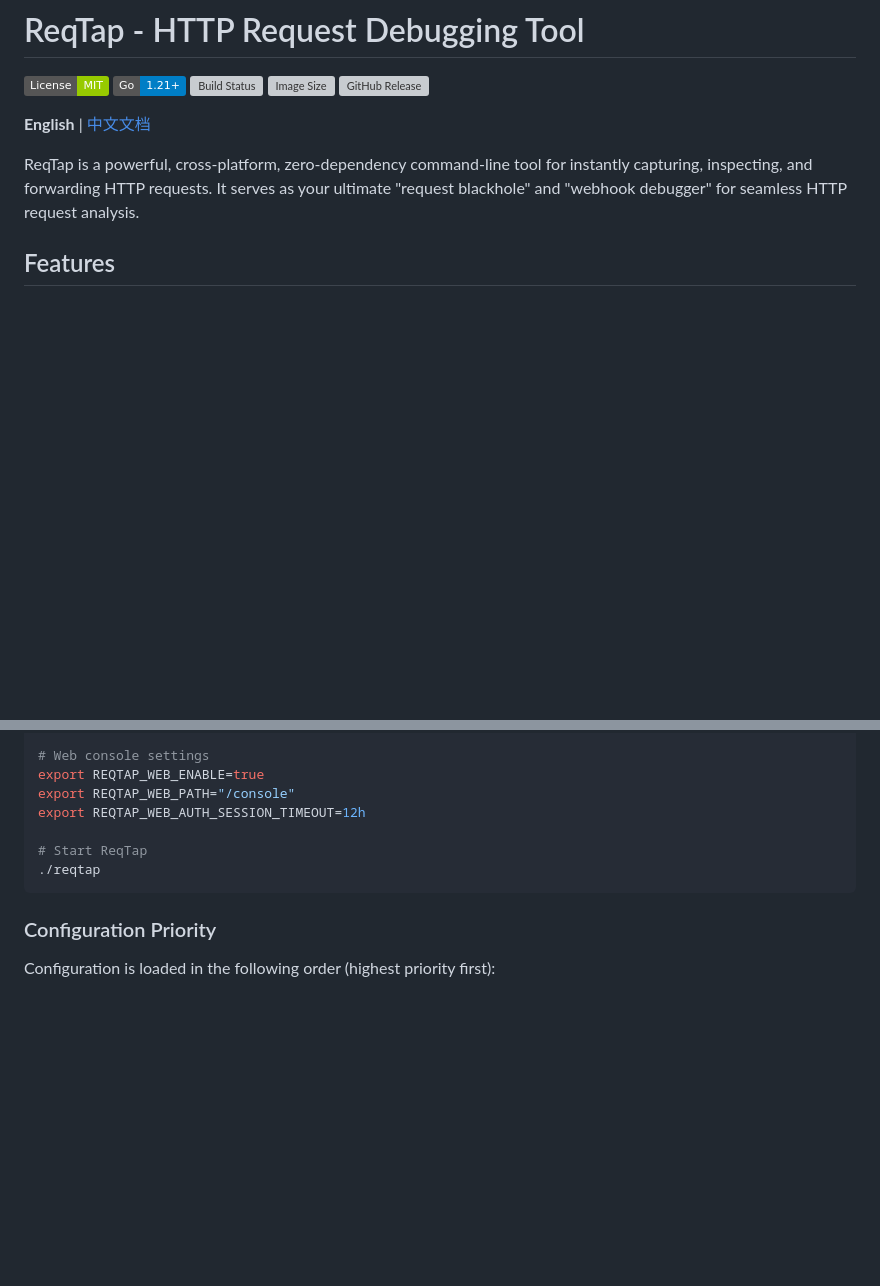
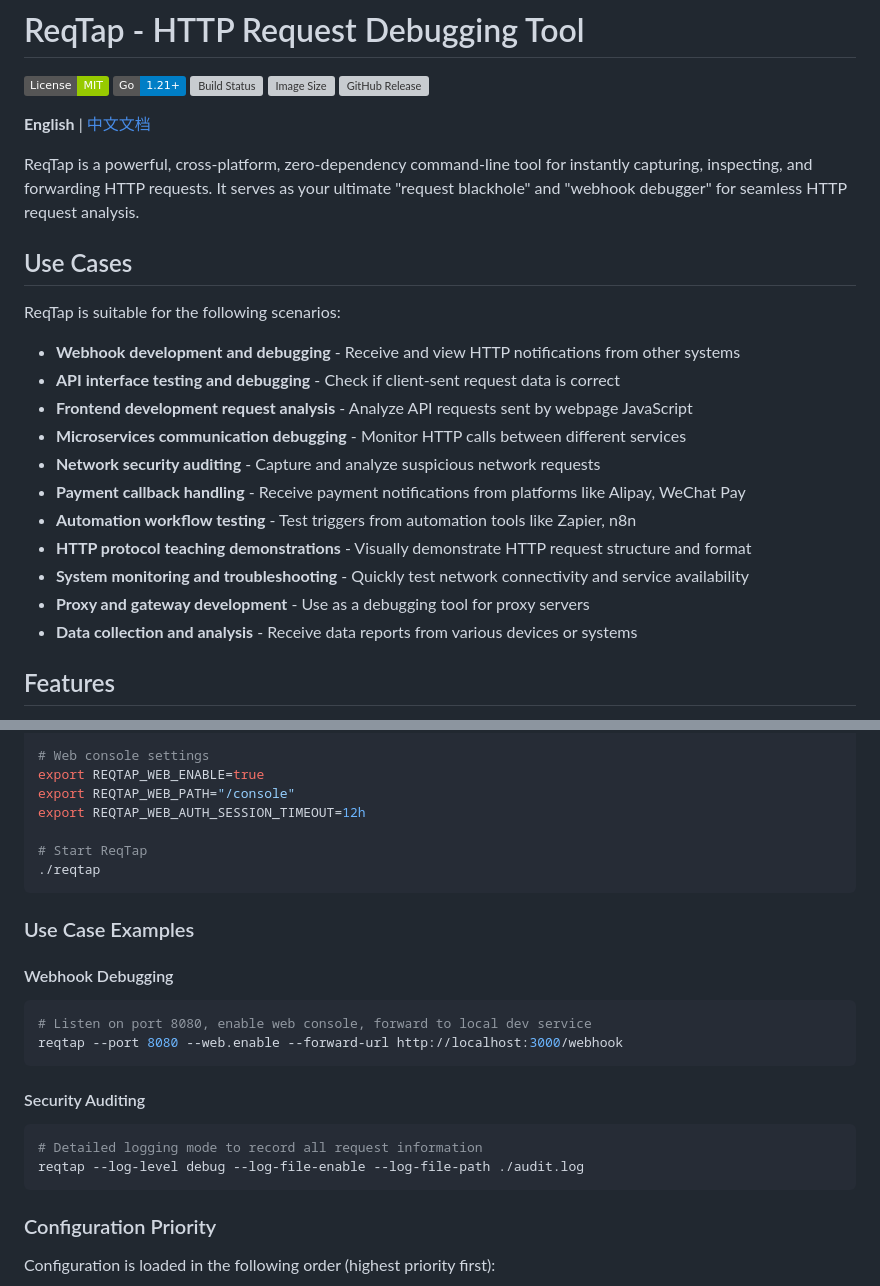
Before and after one commit to funnyzak/reqtap, a Markdown page: README-EN.md, 2 parts joined by grey strips. Rendered like a GitHub page; badges without logos; blank space fills up the shorter version; grey boxes are pictures that could not be loaded.

````diff
--- a/README-EN.md
+++ b/README-EN.md
@@ -9,6 +9,22 @@
 **English** | [中文文档](README.md)
 
 ReqTap is a powerful, cross-platform, zero-dependency command-line tool for instantly capturing, inspecting, and forwarding HTTP requests. It serves as your ultimate "request blackhole" and "webhook debugger" for seamless HTTP request analysis.
+
+## Use Cases
+
+ReqTap is suitable for the following scenarios:
+
+- **Webhook development and debugging** - Receive and view HTTP notifications from other systems
+- **API interface testing and debugging** - Check if client-sent request data is correct
+- **Frontend development request analysis** - Analyze API requests sent by webpage JavaScript
+- **Microservices communication debugging** - Monitor HTTP calls between different services
+- **Network security auditing** - Capture and analyze suspicious network requests
+- **Payment callback handling** - Receive payment notifications from platforms like Alipay, WeChat Pay
+- **Automation workflow testing** - Test triggers from automation tools like Zapier, n8n
+- **HTTP protocol teaching demonstrations** - Visually demonstrate HTTP request structure and format
+- **System monitoring and troubleshooting** - Quickly test network connectivity and service availability
+- **Proxy and gateway development** - Use as a debugging tool for proxy servers
+- **Data collection and analysis** - Receive data reports from various devices or systems
 
 ## Features
 
@@ -301,6 +317,21 @@ export REQTAP_WEB_AUTH_SESSION_TIMEOUT=12h
 ./reqtap
 ```
 
+### Use Case Examples
+
+#### Webhook Debugging
+```bash
+# Listen on port 8080, enable web console, forward to local dev service
+reqtap --port 8080 --web.enable --forward-url http://localhost:3000/webhook
+```
+
+
+#### Security Auditing
+```bash
+# Detailed logging mode to record all request information
+reqtap --log-level debug --log-file-enable --log-file-path ./audit.log
+```
+
 ### Configuration Priority
 
 Configuration is loaded in the following order (highest priority first):
````
Also changed, not shown: README.md (+30 -0 lines).
